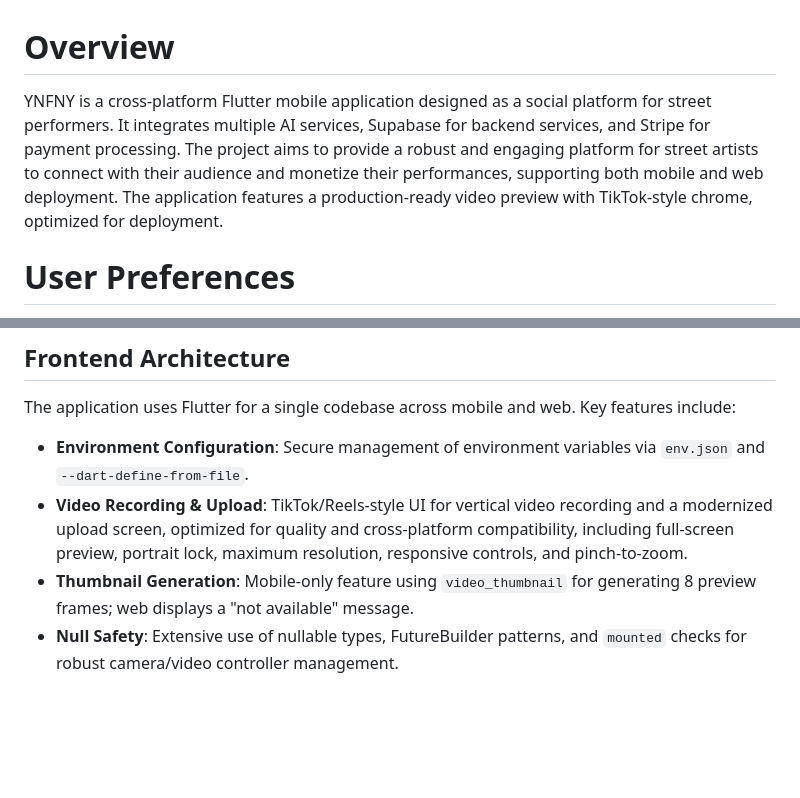
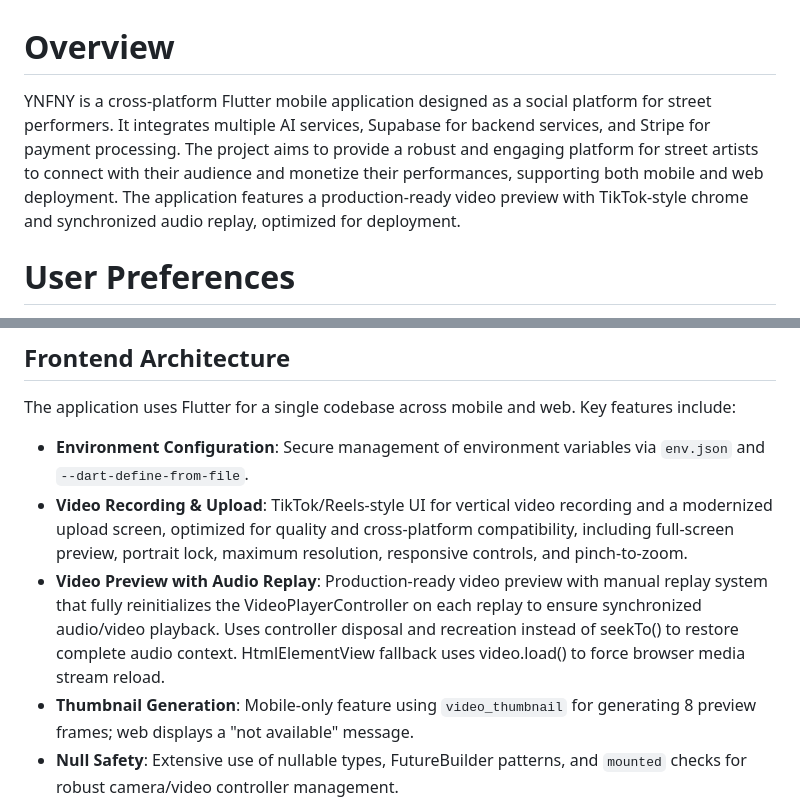
Before and after one commit to Gdogmacbobb/upload-now-works-fix-posting, a Markdown page: replit.md, 2 parts joined by grey strips. Rendered like a GitHub page; blank space fills up the shorter version.

Commit message:
Improve video replay to ensure audio is always synchronized
Update video preview functionality to reinitialize the video controller on playback completion, guaranteeing synchronized audio and video on replay.

Replit-Commit-Author: Agent
Replit-Commit-Session-Id: 28a27936-06bb-47ab-8c4d-368ade1be9b2
Replit-Commit-Checkpoint-Type: full_checkpoint
Replit-Commit-Screenshot-Url: https://storage.googleapis.com/screenshot-production-us-central1/3778a8d9-5267-4cac-ae3b-ed25f4f80501/28a27936-06bb-47ab-8c4d-368ade1be9b2/18aAAdk

```diff
--- a/replit.md
+++ b/replit.md
@@ -1,5 +1,5 @@
 # Overview
-YNFNY is a cross-platform Flutter mobile application designed as a social platform for street performers. It integrates multiple AI services, Supabase for backend services, and Stripe for payment processing. The project aims to provide a robust and engaging platform for street artists to connect with their audience and monetize their performances, supporting both mobile and web deployment. The application features a production-ready video preview with TikTok-style chrome, optimized for deployment.
+YNFNY is a cross-platform Flutter mobile application designed as a social platform for street performers. It integrates multiple AI services, Supabase for backend services, and Stripe for payment processing. The project aims to provide a robust and engaging platform for street artists to connect with their audience and monetize their performances, supporting both mobile and web deployment. The application features a production-ready video preview with TikTok-style chrome and synchronized audio replay, optimized for deployment.
 
 # User Preferences
 Preferred communication style: Simple, everyday language.
@@ -10,6 +10,7 @@ Preferred communication style: Simple, everyday language.
 The application uses Flutter for a single codebase across mobile and web. Key features include:
 - **Environment Configuration**: Secure management of environment variables via `env.json` and `--dart-define-from-file`.
 - **Video Recording & Upload**: TikTok/Reels-style UI for vertical video recording and a modernized upload screen, optimized for quality and cross-platform compatibility, including full-screen preview, portrait lock, maximum resolution, responsive controls, and pinch-to-zoom.
+- **Video Preview with Audio Replay**: Production-ready video preview with manual replay system that fully reinitializes the VideoPlayerController on each replay to ensure synchronized audio/video playback. Uses controller disposal and recreation instead of seekTo() to restore complete audio context. HtmlElementView fallback uses video.load() to force browser media stream reload.
 - **Thumbnail Generation**: Mobile-only feature using `video_thumbnail` for generating 8 preview frames; web displays a "not available" message.
 - **Null Safety**: Extensive use of nullable types, FutureBuilder patterns, and `mounted` checks for robust camera/video controller management.
 - **UI/UX**: Focus on a polished, intuitive user experience, especially for video recording interactions.
```
